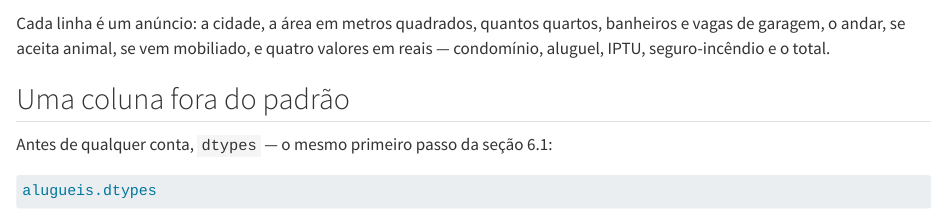
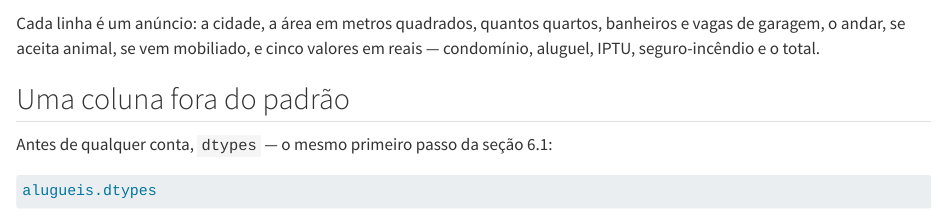
Before and after one commit to BragaD/UnDF-Bases5-CienciaDeDados-202602, a Quarto document (content/cap06/03-lendo-e-tipando-um-arquivo-real.qmd): the page in a window 1100 px wide, from 470 px down. Rendered offline with R 4.5, knitr and Pandoc in place of Quarto, with nearby package versions; some code elsewhere in the file could not run offline; long lines of code are wrapped.

Commit message:
fix(cap06): 6.3 — corrige contagem de "quatro" para "cinco" valores em reais
Revisão pós-escrita apontou que a lista de colunas monetárias
(condominio, aluguel, iptu, seguro_incendio, total) tem cinco itens,
não quatro — a prosa não batia com alugueis.columns.

Co-Authored-By: Claude Sonnet 5 <noreply@anthropic.com>
Claude-Session: https://claude.ai/code/session_01JTEHyd2eYKaWkYgXyEeEf9

````diff
--- a/content/cap06/03-lendo-e-tipando-um-arquivo-real.qmd
+++ b/content/cap06/03-lendo-e-tipando-um-arquivo-real.qmd
@@ -27,7 +27,7 @@ alugueis.shape
 alugueis.head()
 ```
 
-Cada linha é um anúncio: a cidade, a área em metros quadrados, quantos quartos, banheiros e vagas de garagem, o andar, se aceita animal, se vem mobiliado, e quatro valores em reais — condomínio, aluguel, IPTU, seguro-incêndio e o total.
+Cada linha é um anúncio: a cidade, a área em metros quadrados, quantos quartos, banheiros e vagas de garagem, o andar, se aceita animal, se vem mobiliado, e cinco valores em reais — condomínio, aluguel, IPTU, seguro-incêndio e o total.
 
 ## Uma coluna fora do padrão
 
````
Also changed, not shown: 1 other file.
